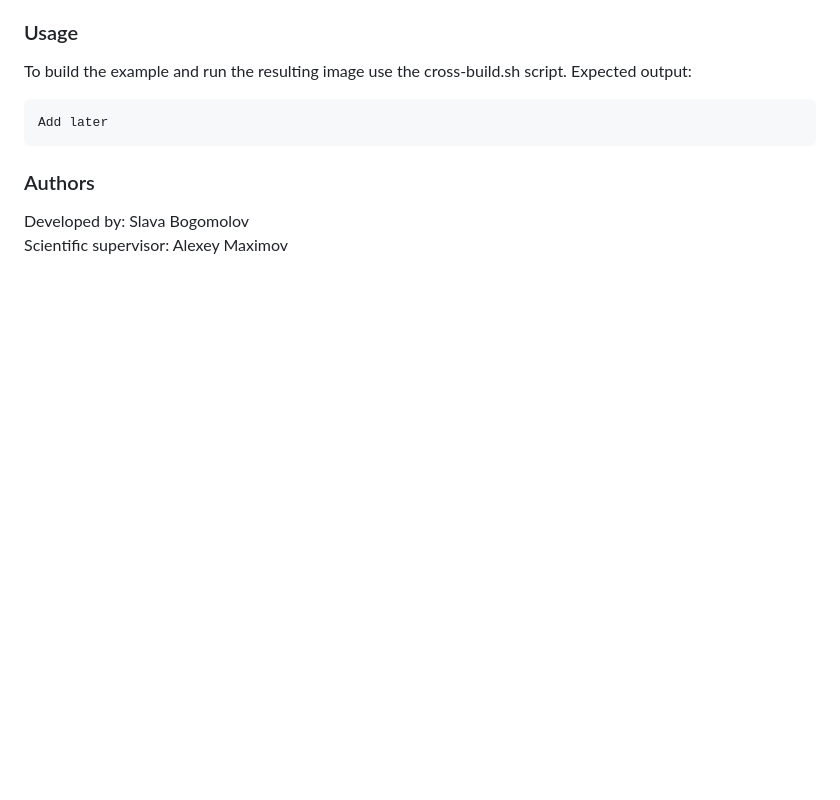
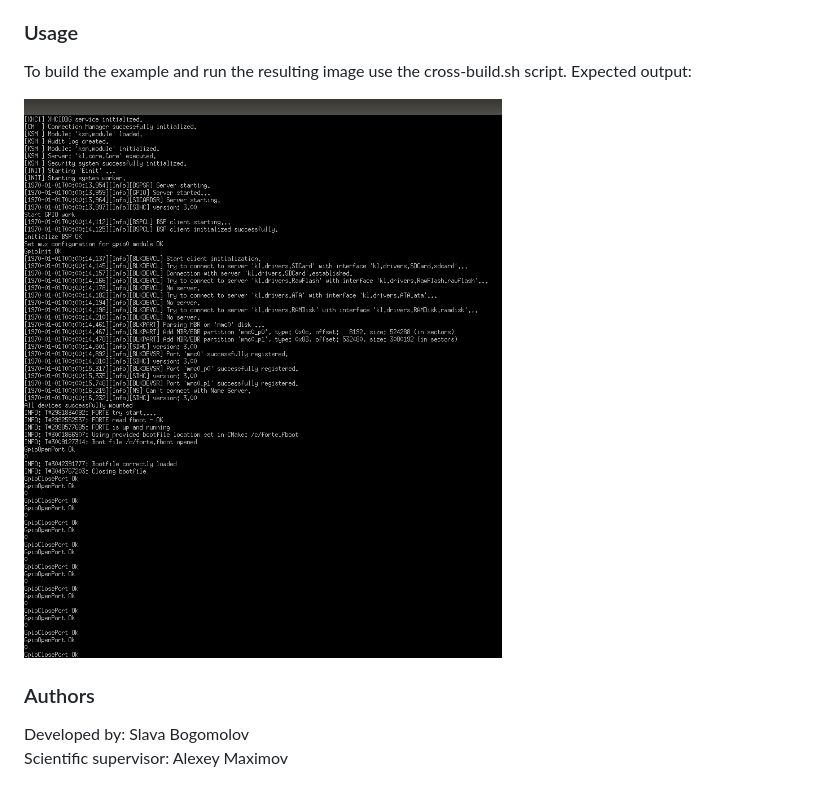
Before and after one commit to ElPallasCat/kos_abot_mqtt, a Markdown page: README.md, the part around the change. Drawn GitHub-style; pictures changed too: 1.png (added); blank space fills up the shorter version.

Commit message:
1_09 deep evening

````diff
--- a/README.md
+++ b/README.md
@@ -11,9 +11,7 @@ Before you begin, ensure that you have met the following requirements:
 To build the example and run the resulting image use the cross-build.sh script.
 Expected output:
 
-```
-Add later
-```
+![plot](1.png)
 
 ### Authors
 Developed by: Slava Bogomolov
````
